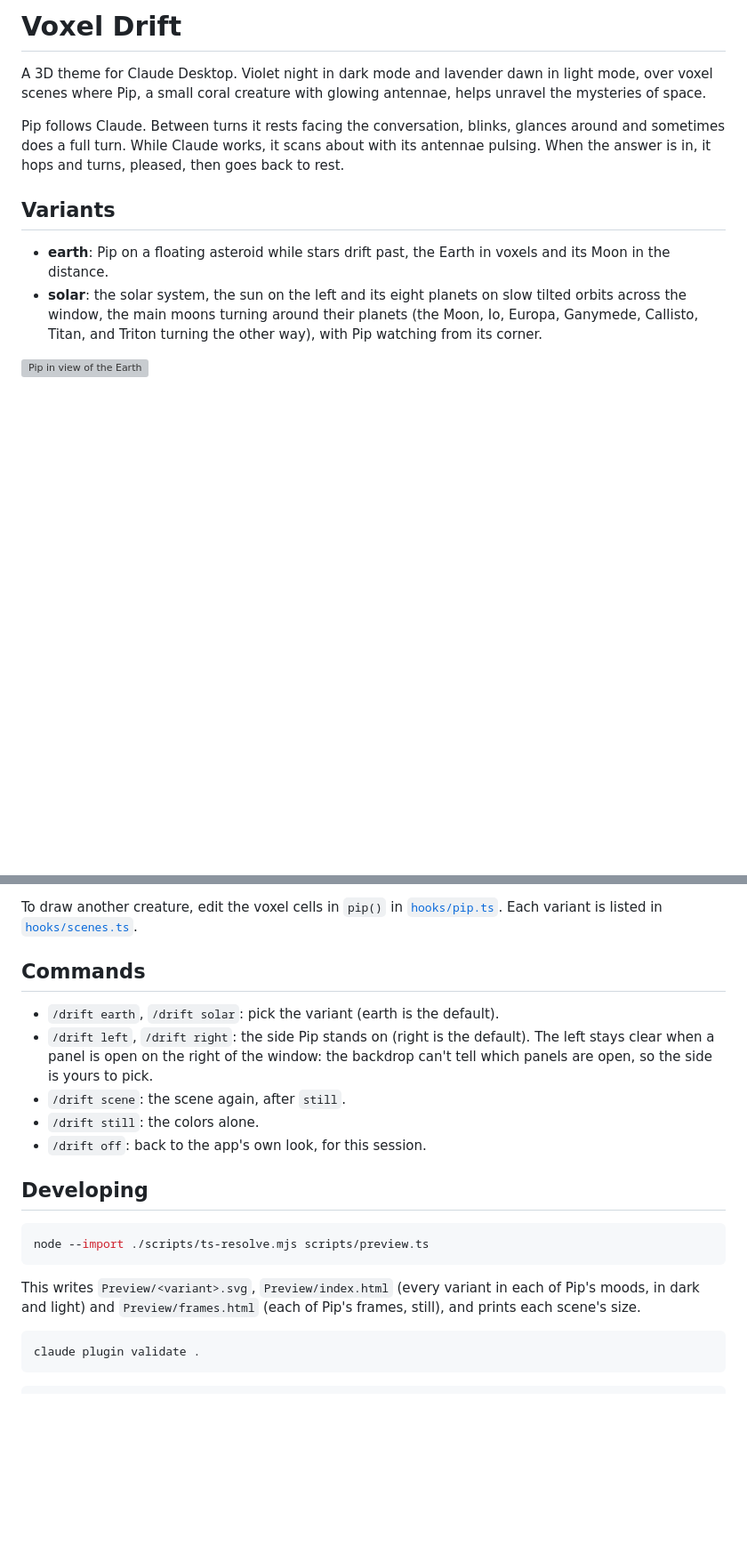
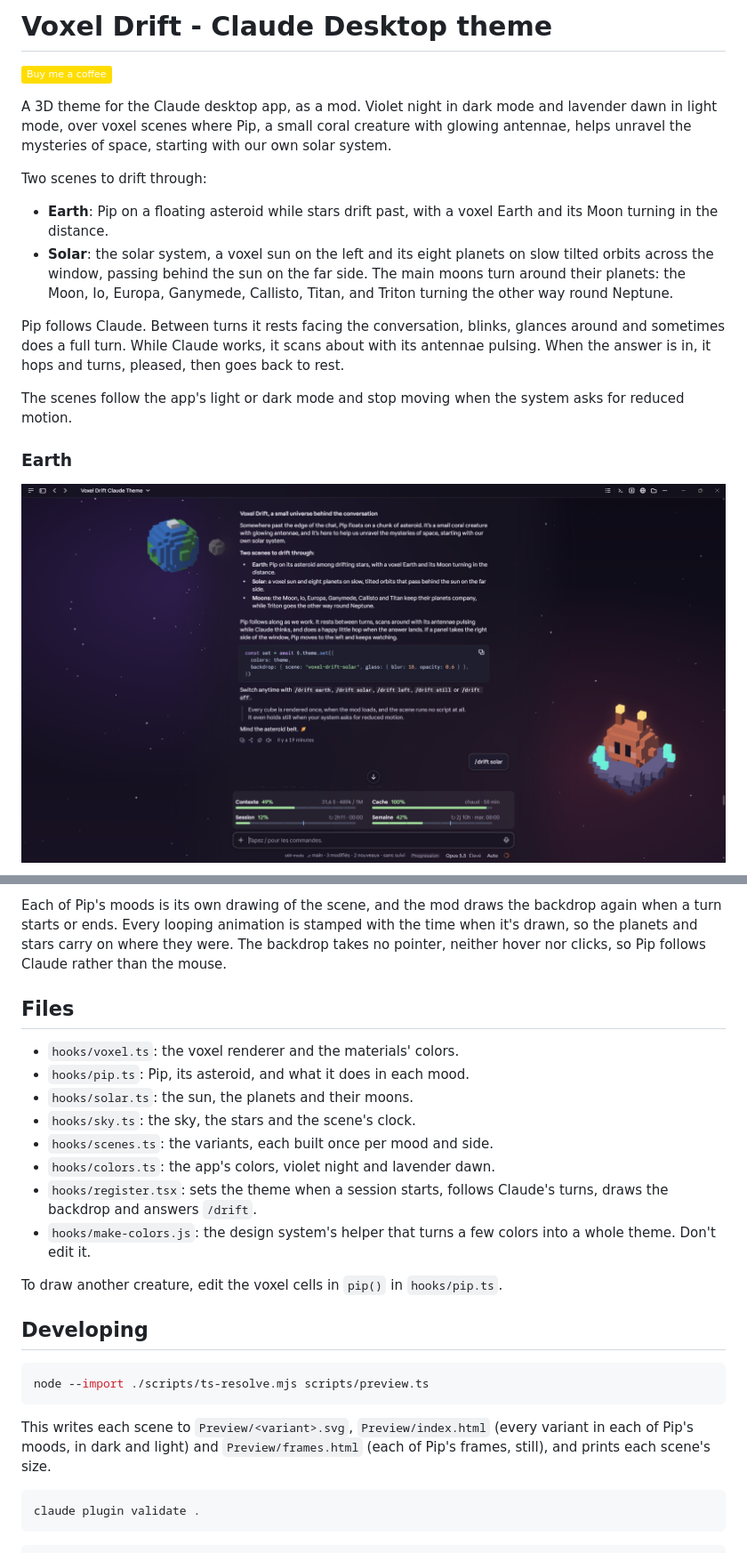
Before and after one commit to stillgbx/voxel-drift-claude, a Markdown page: README.md, 2 parts joined by grey strips. Shown at 89% size. Rendered like a GitHub page; pictures changed too: Preview/earth.png (added); badges without logos; blank space fills up the shorter version; grey boxes are pictures that could not be loaded.

````diff
--- a/README.md
+++ b/README.md
@@ -1,13 +1,19 @@
-# Voxel Drift
+# Voxel Drift - Claude Desktop theme
 
-A 3D theme for Claude Desktop. Violet night in dark mode and lavender dawn in light mode, over voxel scenes where Pip, a small coral creature with glowing antennae, helps unravel the mysteries of space.
+[![Buy Me a Coffee](https://img.shields.io/badge/Buy%20me%20a%20coffee-FFDD00?logo=buymeacoffee&logoColor=black)](https://buymeacoffee.com/stillgbx)
+
+A 3D theme for the Claude desktop app, as a mod. Violet night in dark mode and lavender dawn in light mode, over voxel scenes where Pip, a small coral creature with glowing antennae, helps unravel the mysteries of space, starting with our own solar system.
+
+Two scenes to drift through:
+
+* **Earth**: Pip on a floating asteroid while stars drift past, with a voxel Earth and its Moon turning in the distance.
+* **Solar**: the solar system, a voxel sun on the left and its eight planets on slow tilted orbits across the window, passing behind the sun on the far side. The main moons turn around their planets: the Moon, Io, Europa, Ganymede, Callisto, Titan, and Triton turning the other way round Neptune.
 
 Pip follows Claude. Between turns it rests facing the conversation, blinks, glances around and sometimes does a full turn. While Claude works, it scans about with its antennae pulsing. When the answer is in, it hops and turns, pleased, then goes back to rest.
 
-## Variants
+The scenes follow the app's light or dark mode and stop moving when the system asks for reduced motion.
 
-- **earth**: Pip on a floating asteroid while stars drift past, the Earth in voxels and its Moon in the distance.
-- **solar**: the solar system, the sun on the left and its eight planets on slow tilted orbits across the window, the main moons turning around their planets (the Moon, Io, Europa, Ganymede, Callisto, Titan, and Triton turning the other way), with Pip watching from its corner.
+### Earth
 
-![Pip in view of the Earth](Preview/earth.svg)
+![Voxel Drift, Earth](./Preview/earth.png)
 
@@ -21,13 +64,18 @@ The backdrop takes no pointer: neither hover nor clicks reach it in the app, so
 
-To draw another creature, edit the voxel cells in `pip()` in [`hooks/pip.ts`](hooks/pip.ts). Each variant is listed in [`hooks/scenes.ts`](hooks/scenes.ts).
+Each of Pip's moods is its own drawing of the scene, and the mod draws the backdrop again when a turn starts or ends. Every looping animation is stamped with the time when it's drawn, so the planets and stars carry on where they were. The backdrop takes no pointer, neither hover nor clicks, so Pip follows Claude rather than the mouse.
 
-## Commands
+## Files
 
-- `/drift earth`, `/drift solar`: pick the variant (earth is the default).
-- `/drift left`, `/drift right`: the side Pip stands on (right is the default). The left stays clear when a panel is open on the right of the window: the backdrop can't tell which panels are open, so the side is yours to pick.
-- `/drift scene`: the scene again, after `still`.
-- `/drift still`: the colors alone.
-- `/drift off`: back to the app's own look, for this session.
+* `hooks/voxel.ts`: the voxel renderer and the materials' colors.
+* `hooks/pip.ts`: Pip, its asteroid, and what it does in each mood.
+* `hooks/solar.ts`: the sun, the planets and their moons.
+* `hooks/sky.ts`: the sky, the stars and the scene's clock.
+* `hooks/scenes.ts`: the variants, each built once per mood and side.
+* `hooks/colors.ts`: the app's colors, violet night and lavender dawn.
+* `hooks/register.tsx`: sets the theme when a session starts, follows Claude's turns, draws the backdrop and answers `/drift`.
+* `hooks/make-colors.js`: the design system's helper that turns a few colors into a whole theme. Don't edit it.
+
+To draw another creature, edit the voxel cells in `pip()` in `hooks/pip.ts`.
 
 ## Developing
 
@@ -35,7 +83,7 @@ To draw another creature, edit the voxel cells in `pip()` in [`hooks/pip.ts`](ho
 node --import ./scripts/ts-resolve.mjs scripts/preview.ts
 ```
 
-This writes `Preview/<variant>.svg`, `Preview/index.html` (every variant in each of Pip's moods, in dark and light) and `Preview/frames.html` (each of Pip's frames, still), and prints each scene's size.
+This writes each scene to `Preview/<variant>.svg`, `Preview/index.html` (every variant in each of Pip's moods, in dark and light) and `Preview/frames.html` (each of Pip's frames, still), and prints each scene's size.
 
 ```bash
 claude plugin validate .
````
Also changed, not shown: other parts of README.md (+40 -3 lines), CHANGELOG.md (added, +11 -0 lines), Preview/solar.gif (added), Preview/solar.png (added), 6 other files.
